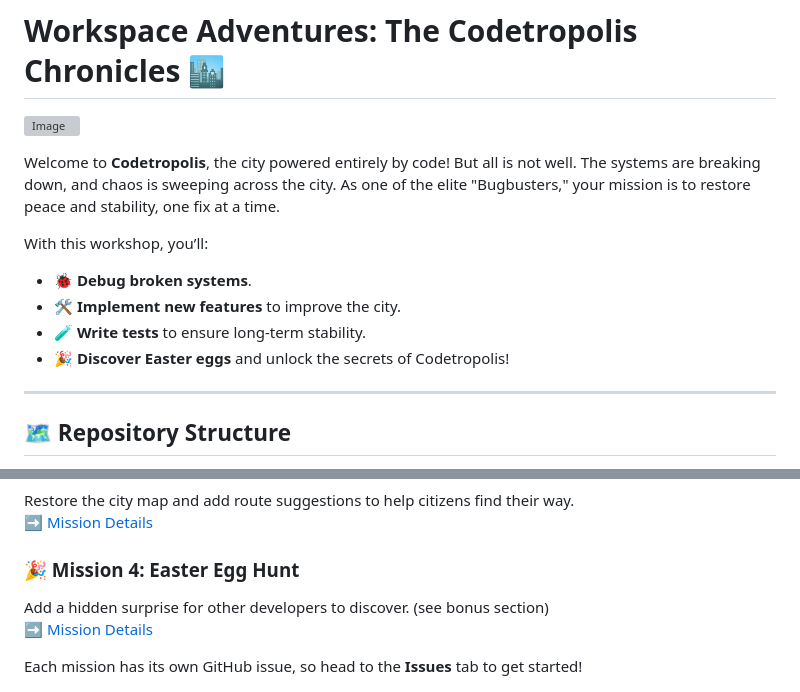
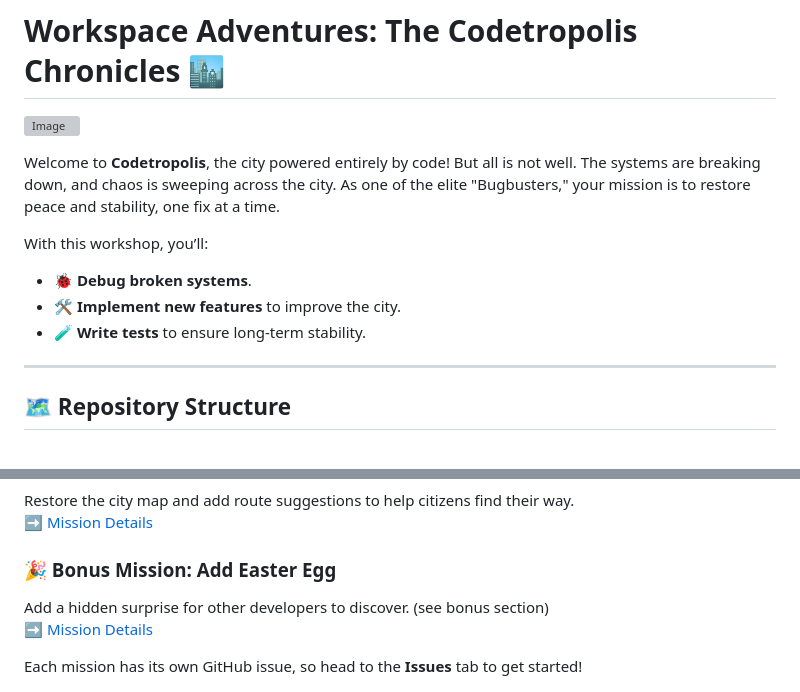
Before and after one commit to galadril/WorkspacesAdventures, a Markdown page: README.md, 2 parts joined by grey strips. GitHub-like rendering; grey boxes are pictures that could not be loaded.

```diff
--- a/README.md
+++ b/README.md
@@ -5,11 +5,9 @@
 Welcome to **Codetropolis**, the city powered entirely by code! But all is not well. The systems are breaking down, and chaos is sweeping across the city. As one of the elite "Bugbusters," your mission is to restore peace and stability, one fix at a time.
 
 With this workshop, you’ll:
-
 -   🐞 **Debug broken systems**.
 -   🛠️ **Implement new features** to improve the city.
 -   🧪 **Write tests** to ensure long-term stability.
--   🎉 **Discover Easter eggs** and unlock the secrets of Codetropolis!
 
 
 ----------
@@ -75,7 +73,7 @@ Fix the duplicate newsfeed issue and paginate stories for a smoother reading exp
 Restore the city map and add route suggestions to help citizens find their way.
 ➡️ [Mission Details](https://github.com/galadril/WorkspacesAdventures/blob/main/city-planning/missing_maps.md)
 
-### 🎉 Mission 4: Easter Egg Hunt
+### 🎉 Bonus Mission: Add Easter Egg
 
 Add a hidden surprise for other developers to discover.  (see bonus section)
 ➡️ [Mission Details](https://github.com/galadril/WorkspacesAdventures/blob/main/city-planning/missing_maps.md)
```
